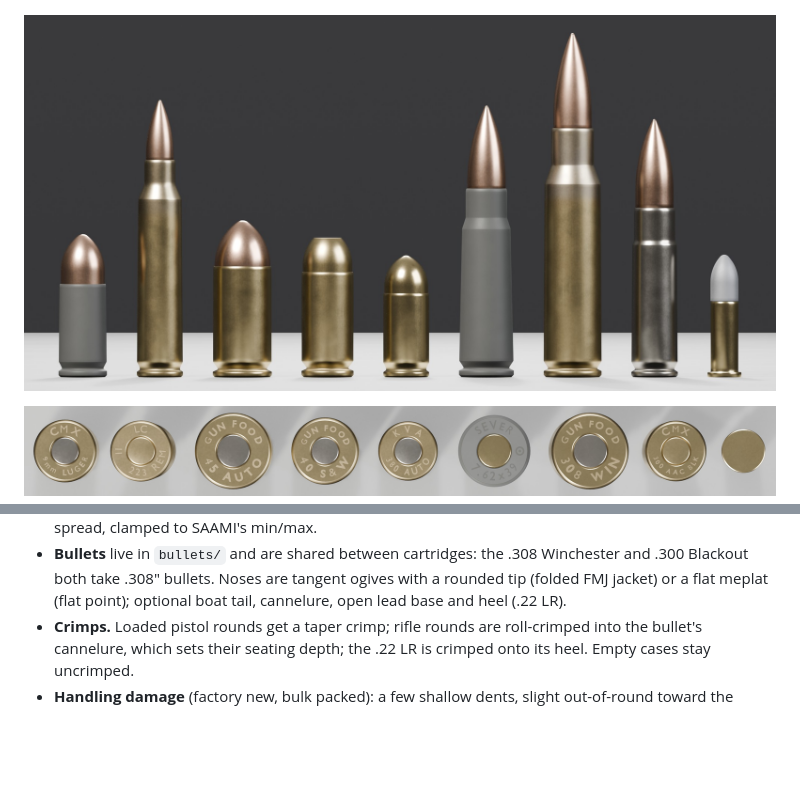
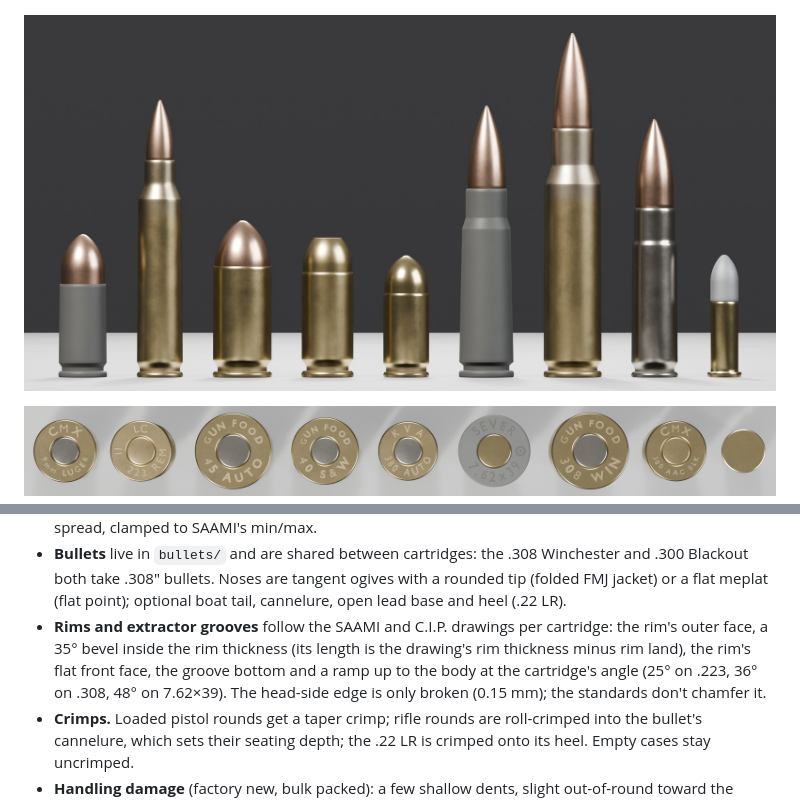
Before and after one commit to michael-kato/gun-food, a Markdown page: README.md, 2 parts joined by grey strips. Drawn GitHub-style; pictures changed too: docs/img/headstamps.jpg, docs/img/lineup.jpg; blank space fills up the shorter version.

```diff
--- a/README.md
+++ b/README.md
@@ -115,6 +115,11 @@ specs/*.toml, bullets/*.toml ──▶ specs.py      load, fill defaults, valida
   .300 Blackout both take .308" bullets. Noses are tangent ogives with a rounded tip
   (folded FMJ jacket) or a flat meplat (flat point); optional boat tail, cannelure, open
   lead base and heel (.22 LR).
+- **Rims and extractor grooves** follow the SAAMI and C.I.P. drawings per cartridge: the
+  rim's outer face, a 35° bevel inside the rim thickness (its length is the drawing's rim
+  thickness minus rim land), the rim's flat front face, the groove bottom and a ramp up to
+  the body at the cartridge's angle (25° on .223, 36° on .308, 48° on 7.62×39). The
+  head-side edge is only broken (0.15 mm); the standards don't chamfer it.
 - **Crimps.** Loaded pistol rounds get a taper crimp; rifle rounds are roll-crimped into the
   bullet's cannelure, which sets their seating depth; the .22 LR is crimped onto its heel.
   Empty cases stay uncrimped.
```
Also changed, not shown: SPECS.md (+6 -1 lines), docs/img/fired.jpg, docs/img/overview.jpg, 13 other files.
